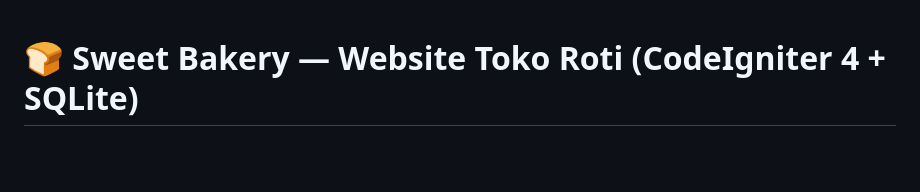
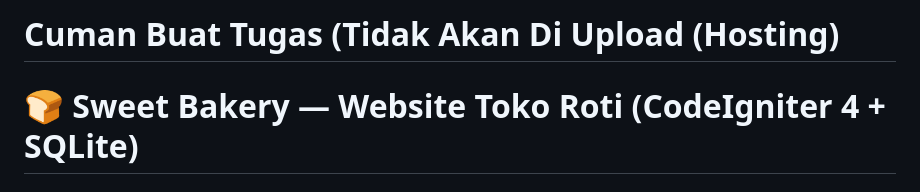
Before and after one commit to Azr159/sweet-bakery, a Markdown page: README.md, the part around the change. Drawn GitHub-style; blank space fills up the shorter version.

```diff
--- a/README.md
+++ b/README.md
@@ -1,3 +1,5 @@
+# Cuman Buat Tugas (Tidak Akan Di Upload (Hosting)
+
 # 🍞 Sweet Bakery — Website Toko Roti (CodeIgniter 4 + SQLite)
 
 > ### 🚀 Cara cepat menjalankan
```
